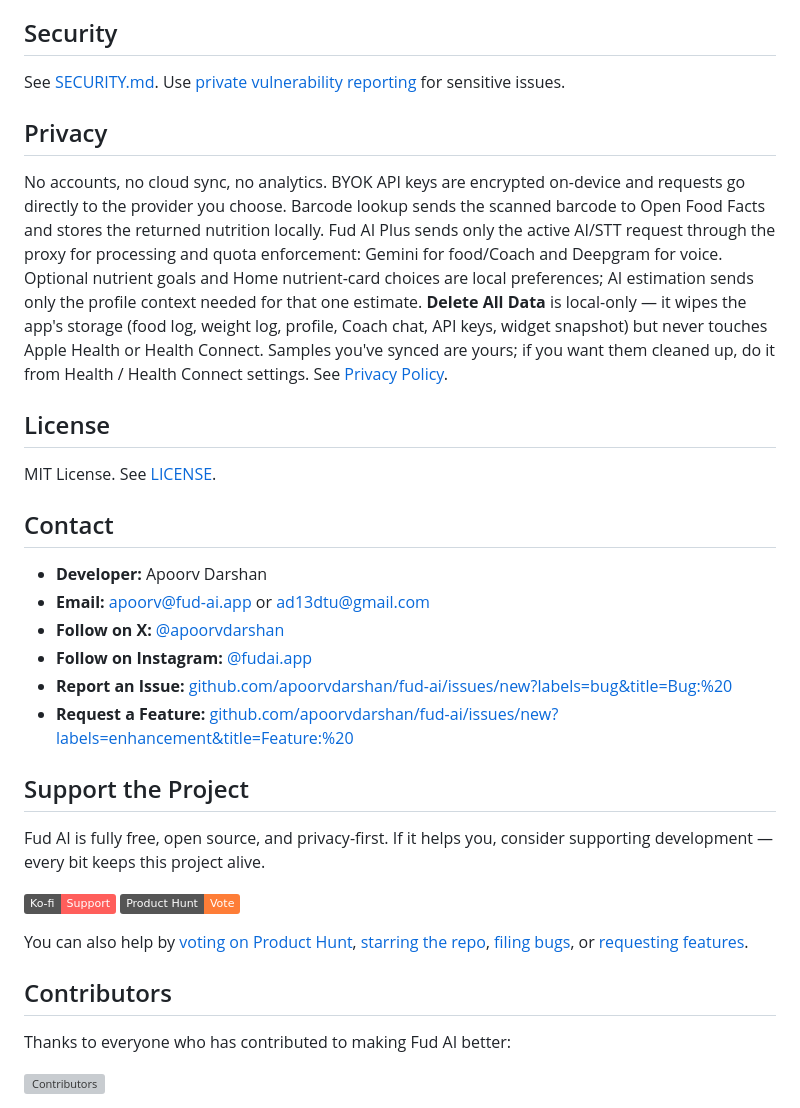
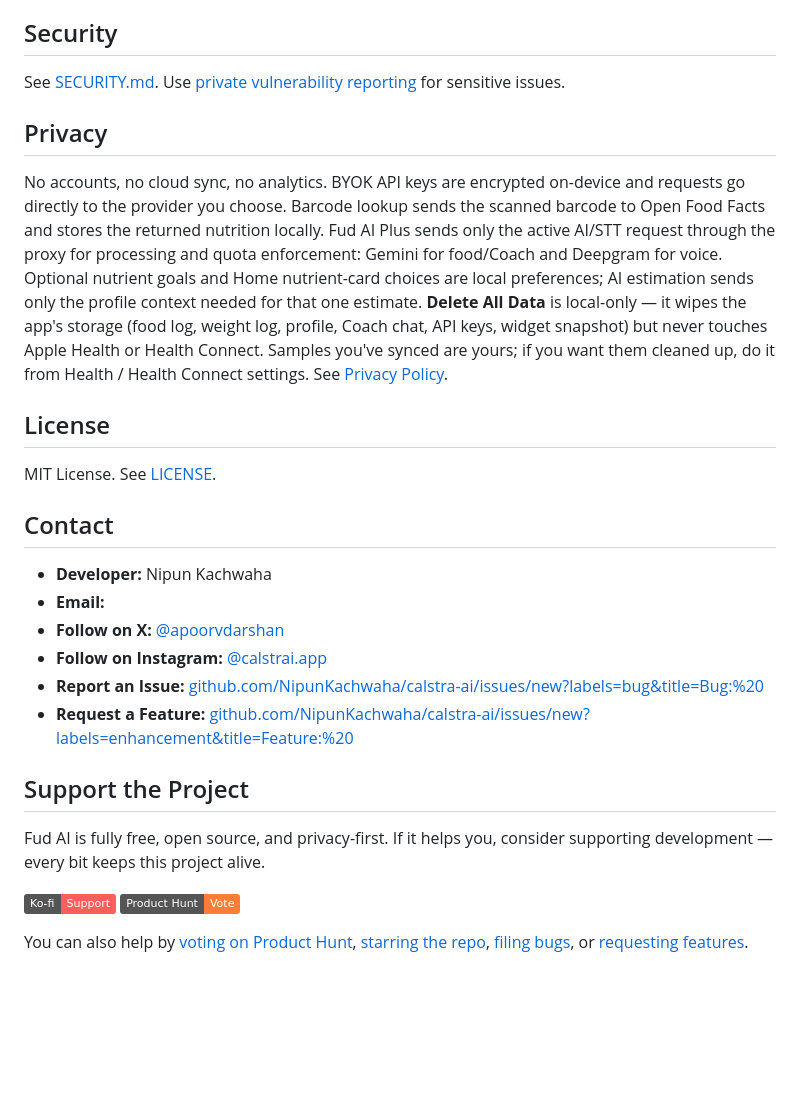
Before and after one commit to NipunKachwaha/calstra-ai, a Markdown page: README.md, the part around one of its changes. Rendered like a GitHub page; badges without logos; blank space fills up the shorter version; grey boxes are pictures that could not be loaded.

```diff
--- a/README.md
+++ b/README.md
@@ -328,12 +328,12 @@ MIT License. See [LICENSE](LICENSE).
 
 ## Contact
 
-- **Developer:** Apoorv Darshan
-- **Email:** apoorv@fud-ai.app or ad13dtu@gmail.com
-- **Follow on X:** [@apoorvdarshan](https://x.com/apoorvdarshan)
-- **Follow on Instagram:** [@fudai.app](https://www.instagram.com/fudai.app/)
-- **Report an Issue:** [github.com/apoorvdarshan/fud-ai/issues/new?labels=bug&title=Bug:%20](https://github.com/apoorvdarshan/fud-ai/issues/new?labels=bug&title=Bug:%20)
-- **Request a Feature:** [github.com/apoorvdarshan/fud-ai/issues/new?labels=enhancement&title=Feature:%20](https://github.com/apoorvdarshan/fud-ai/issues/new?labels=enhancement&title=Feature:%20)
+- **Developer:** Nipun Kachwaha
+- **Email:**
+- **Follow on X:** [@apoorvdarshan](https://x.com/desireofrana)
+- **Follow on Instagram:** [@calstrai.app](https://www.instagram.com/calstrai.app/)
+- **Report an Issue:** [github.com/NipunKachwaha/calstra-ai/issues/new?labels=bug&title=Bug:%20](https://github.com/NipunKachwaha/calstra-ai/issues/new?labels=bug&title=Bug:%20)
+- **Request a Feature:** [github.com/NipunKachwaha/calstra-ai/issues/new?labels=enhancement&title=Feature:%20](https://github.com/NipunKachwaha/calstra-ai/issues/new?labels=enhancement&title=Feature:%20)
 
 ## Support the Project
 
@@ -344,10 +344,2 @@ Fud AI is fully free, open source, and privacy-first. If it helps you, consider
 
-You can also help by [voting on Product Hunt](https://www.producthunt.com/products/fud-ai-calorie-tracker), [starring the repo](https://github.com/apoorvdarshan/fud-ai), [filing bugs](https://github.com/apoorvdarshan/fud-ai/issues/new?labels=bug&title=Bug:%20), or [requesting features](https://github.com/apoorvdarshan/fud-ai/issues/new?labels=enhancement&title=Feature:%20).
-
-## Contributors
-
-Thanks to everyone who has contributed to making Fud AI better:
-
-<a href="https://github.com/apoorvdarshan/fud-ai/graphs/contributors">
-  <img src="https://contrib.rocks/image?repo=apoorvdarshan/fud-ai&amp;max=100&amp;columns=12" alt="Contributors" />
-</a>
+You can also help by [voting on Product Hunt](https://www.producthunt.com/products/calstra-ai-calorie-tracker), [starring the repo](https://github.com/apoorvdarshan/fud-ai), [filing bugs](https://github.com/NipunKachwaha/calstra-ai/issues/new?labels=bug&title=Bug:%20), or [requesting features](https://github.com/apoorvdarshan/fud-ai/issues/new?labels=enhancement&title=Feature:%20).
```
Also changed, not shown: other parts of README.md (+4 -4 lines).
